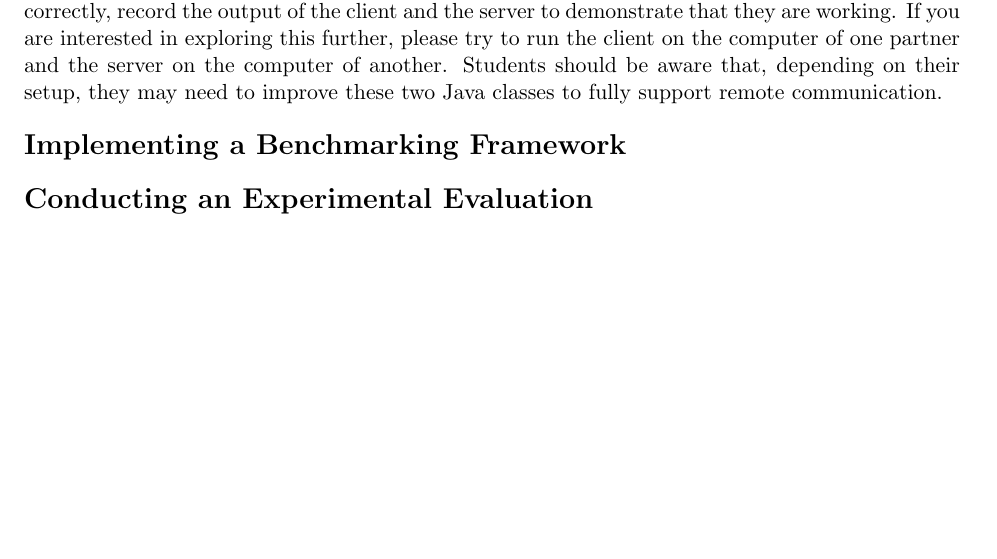
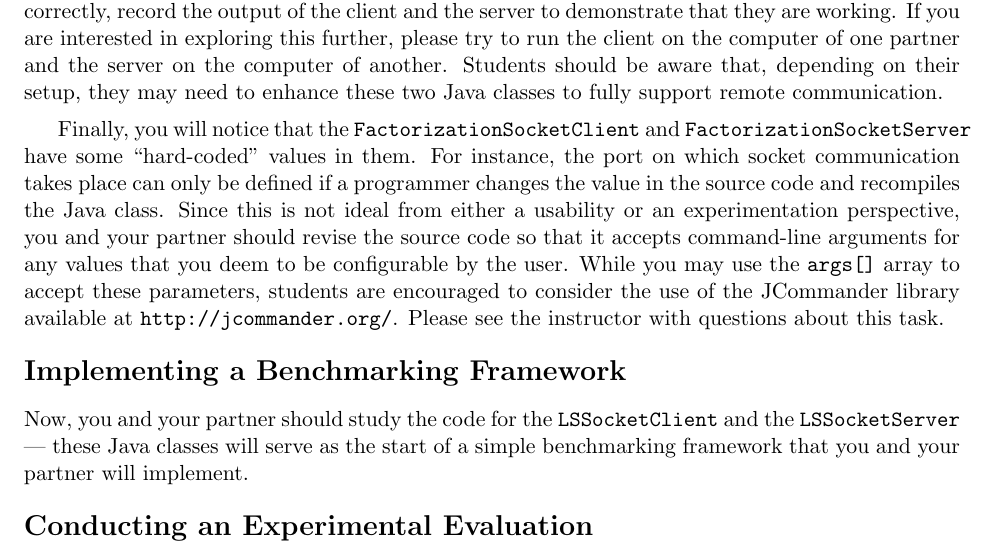
Before and after one commit to gkapfham/cs441S2016, a LaTeX document (labs/lab1/cs441S2016_lab1.tex): part of page 3 of 4, cut so that both start at the same text, the shorter picture padded with empty space. Compiled offline with pdfLaTeX; a LaTeX package or settings file that is missing is left out.

Commit message:
Making sure that they add command line arguments in the cs441S2016_lab1 file.

```diff
--- a/labs/lab1/cs441S2016_lab1.tex
+++ b/labs/lab1/cs441S2016_lab1.tex
@@ -108,11 +108,20 @@ attempt to have the {\tt FactorizationSocketClient} connect to it. For now, you
 same computational node. Once you have gotten the client-server communication to work correctly, record the output of
 the client and the server to demonstrate that they are working. If you are interested in exploring this further, please
 try to run the client on the computer of one partner and the server on the computer of another. Students should be aware
-that, depending on their setup, they may need to improve these two Java classes to fully support remote communication.
+that, depending on their setup, they may need to enhance these two Java classes to fully support remote communication.
+
+Finally, you will notice that the {\tt FactorizationSocketClient} and {\tt FactorizationSocketServer} have some
+``hard-coded'' values in them. For instance, the port on which socket communication takes place can only be defined if a
+programmer changes the value in the source code and recompiles the Java class. Since this is not ideal from either a
+usability or an experimentation perspective, you and your partner should revise the source code so that it accepts
+command-line arguments for any values that you deem to be configurable by the user. While you may use the {\tt args[]}
+array to accept these parameters, students are encouraged to consider the use of the JCommander library available at
+\url{http://jcommander.org/}. Please see the instructor with questions about this task.
 
 \section*{Implementing a Benchmarking Framework}
 
-
+Now, you and your partner should study the code for the {\tt LSSocketClient} and the {\tt LSSocketServer} --- these Java
+classes will serve as the start of a simple benchmarking framework that you and your partner will implement.
 
 \section*{Conducting an Experimental Evaluation}
 
```
